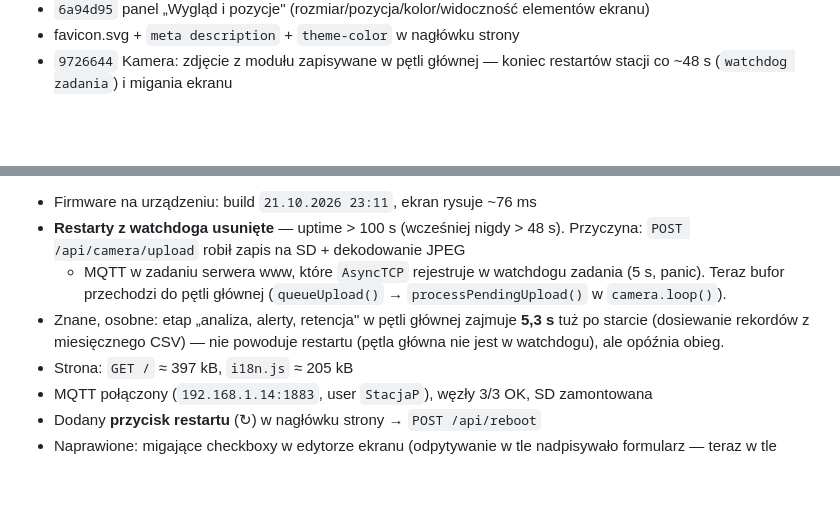
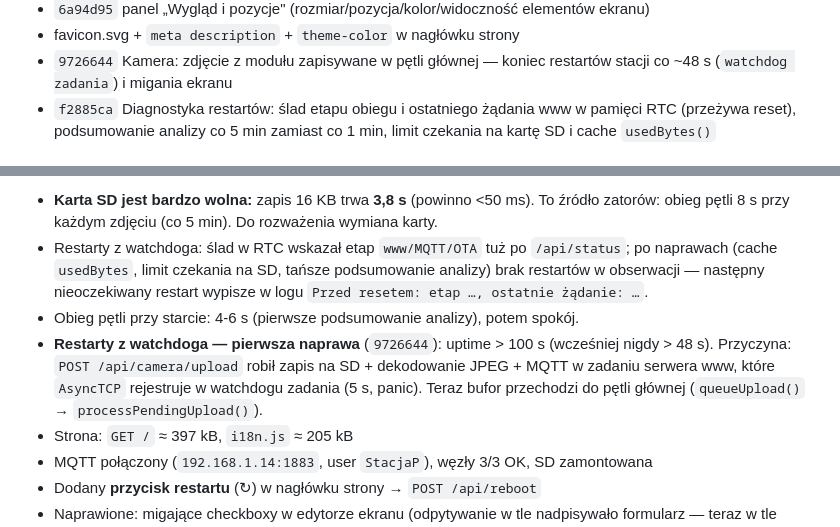
Before and after one commit to kruzio1985/WeatherStation, a Markdown page: HISTORIA.md, 2 parts joined by grey strips. Rendered like a GitHub page; blank space fills up the shorter version.

Commit message:
Docs: stan po naprawach restartow (wolna karta SD, slad RTC)

```diff
--- a/HISTORIA.md
+++ b/HISTORIA.md
@@ -106,4 +106,7 @@ Zapis: `POST /api/display` z kluczem `ui`; w NVS jako `disp_ui_*`.
 - favicon.svg + `meta description` + `theme-color` w nagłówku strony
 - `9726644` Kamera: zdjęcie z modułu zapisywane w pętli głównej — koniec
   restartów stacji co ~48 s (`watchdog zadania`) i migania ekranu
+- `f2885ca` Diagnostyka restartów: ślad etapu obiegu i ostatniego żądania www
+  w pamięci RTC (przeżywa reset), podsumowanie analizy co 5 min zamiast co 1 min,
+  limit czekania na kartę SD i cache `usedBytes()`
 
@@ -111,13 +114,17 @@ Zapis: `POST /api/display` z kluczem `ui`; w NVS jako `disp_ui_*`.
 
-- Firmware na urządzeniu: build `21.10.2026 23:11`, ekran rysuje ~76 ms
-- **Restarty z watchdoga usunięte** — uptime > 100 s (wcześniej nigdy > 48 s).
-  Przyczyna: `POST /api/camera/upload` robił zapis na SD + dekodowanie JPEG
-  + MQTT w zadaniu serwera www, które `AsyncTCP` rejestruje w watchdogu
-  zadania (5 s, panic). Teraz bufor przechodzi do pętli głównej
-  (`queueUpload()` → `processPendingUpload()` w `camera.loop()`).
-- Znane, osobne: etap „analiza, alerty, retencja" w pętli głównej zajmuje
-  **5,3 s** tuż po starcie (dosiewanie rekordów z miesięcznego CSV) — nie
-  powoduje restartu (pętla główna nie jest w watchdogu), ale opóźnia obieg.
+- **Karta SD jest bardzo wolna:** zapis 16 KB trwa **3,8 s** (powinno <50 ms).
+  To źródło zatorów: obieg pętli 8 s przy każdym zdjęciu (co 5 min).
+  Do rozważenia wymiana karty.
+- Restarty z watchdoga: ślad w RTC wskazał etap `www/MQTT/OTA` tuż po
+  `/api/status`; po naprawach (cache `usedBytes`, limit czekania na SD,
+  tańsze podsumowanie analizy) brak restartów w obserwacji — następny
+  nieoczekiwany restart wypisze w logu `Przed resetem: etap …, ostatnie żądanie: …`.
+- Obieg pętli przy starcie: 4-6 s (pierwsze podsumowanie analizy), potem spokój.
+- **Restarty z watchdoga — pierwsza naprawa** (`9726644`): uptime > 100 s
+  (wcześniej nigdy > 48 s). Przyczyna: `POST /api/camera/upload` robił zapis
+  na SD + dekodowanie JPEG + MQTT w zadaniu serwera www, które `AsyncTCP`
+  rejestruje w watchdogu zadania (5 s, panic). Teraz bufor przechodzi do
+  pętli głównej (`queueUpload()` → `processPendingUpload()`).
 - Strona: `GET /` ≈ 397 kB, `i18n.js` ≈ 205 kB
 - MQTT połączony (`192.168.1.14:1883`, user `StacjaP`), węzły 3/3 OK, SD zamontowana
 - Dodany **przycisk restartu** (↻) w nagłówku strony → `POST /api/reboot`
```
Also changed, not shown: other parts of HISTORIA.md (+1 -1 lines).
